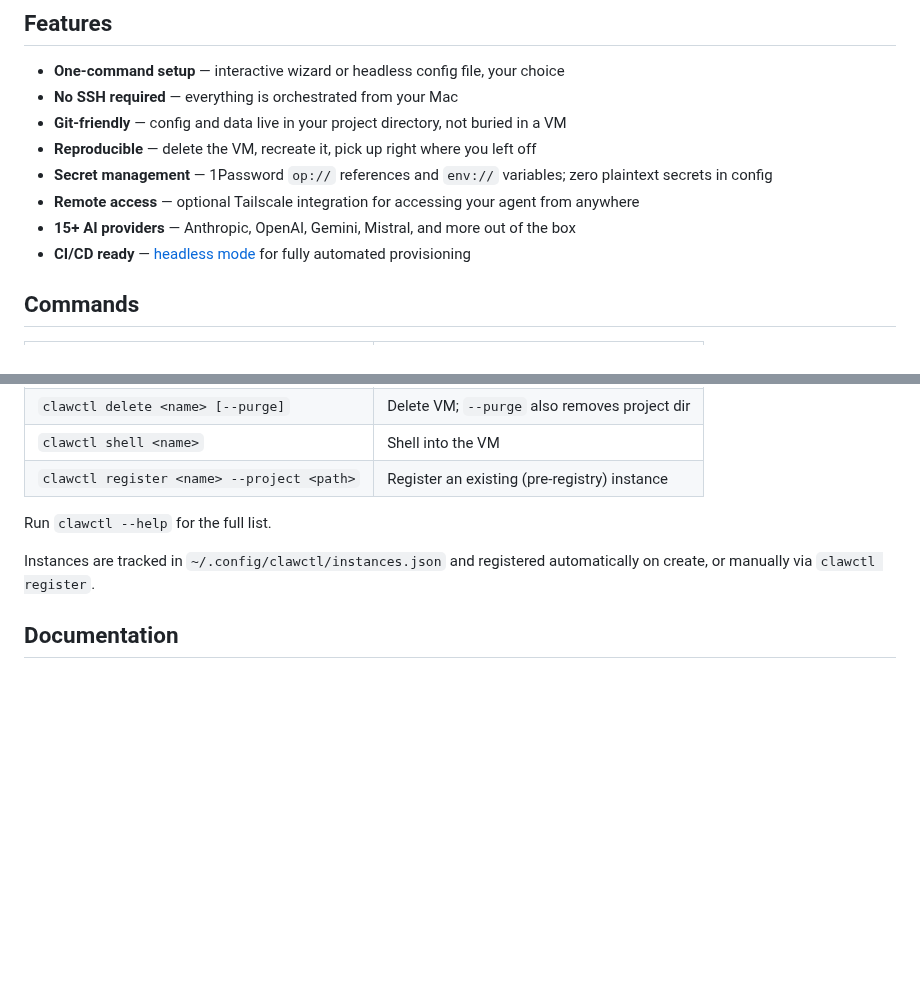
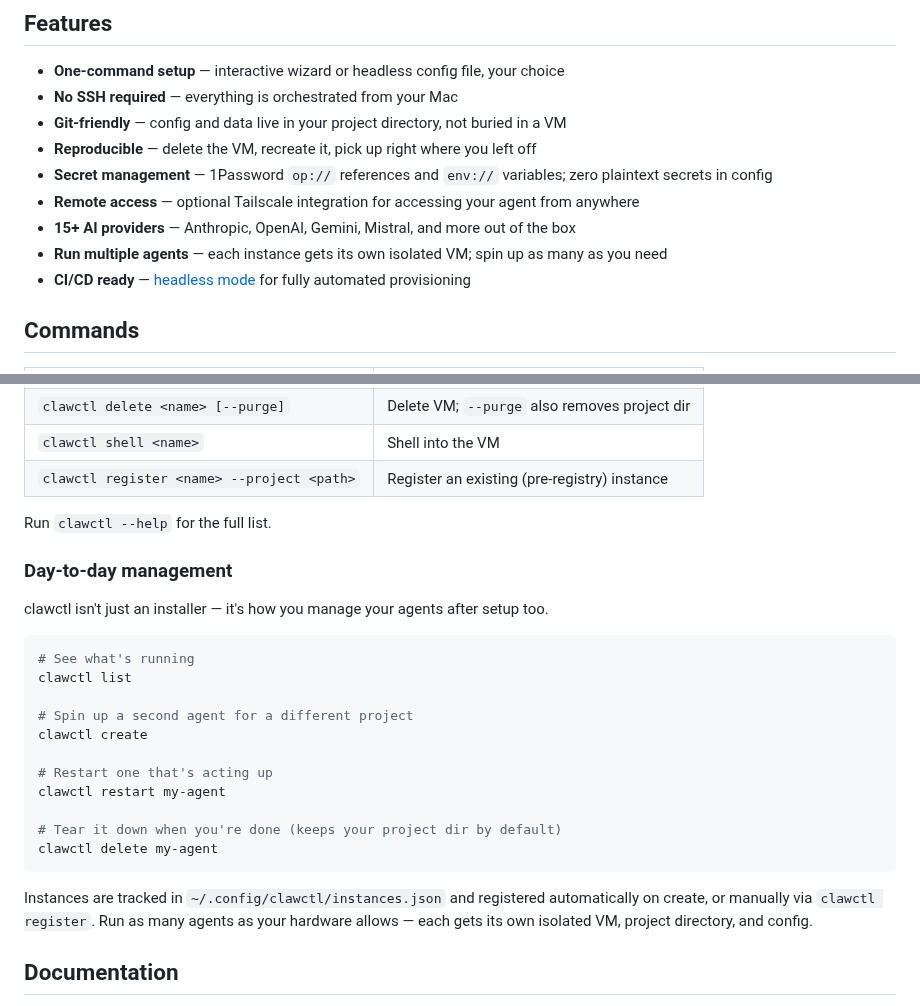
Before and after one commit to TimBeyer/clawctl, a Markdown page: README.md, 2 parts joined by grey strips. GitHub-like rendering; blank space fills up the shorter version.

Commit message:
docs: add day-to-day management section and multi-agent feature
Bring back a usage example block after the command table that shows
the management workflow (not just restating commands). Add a
"run multiple agents" bullet to Features to signal fleet use cases.

https://claude.ai/code/session_01KgpDewYNucihgSC8Xd4sGw

````diff
--- a/README.md
+++ b/README.md
@@ -63,6 +63,7 @@ provisioning, and — optionally — credential setup and OpenClaw onboarding.
 - **Secret management** — 1Password `op://` references and `env://` variables; zero plaintext secrets in config
 - **Remote access** — optional Tailscale integration for accessing your agent from anywhere
 - **15+ AI providers** — Anthropic, OpenAI, Gemini, Mistral, and more out of the box
+- **Run multiple agents** — each instance gets its own isolated VM; spin up as many as you need
 - **CI/CD ready** — [headless mode](docs/headless-mode.md) for fully automated provisioning
 
 ## Commands
@@ -82,8 +83,28 @@ provisioning, and — optionally — credential setup and OpenClaw onboarding.
 
 Run `clawctl --help` for the full list.
 
+### Day-to-day management
+
+clawctl isn't just an installer — it's how you manage your agents after setup too.
+
+```bash
+# See what's running
+clawctl list
+
+# Spin up a second agent for a different project
+clawctl create
+
+# Restart one that's acting up
+clawctl restart my-agent
+
+# Tear it down when you're done (keeps your project dir by default)
+clawctl delete my-agent
+```
+
 Instances are tracked in `~/.config/clawctl/instances.json` and registered
-automatically on create, or manually via `clawctl register`.
+automatically on create, or manually via `clawctl register`. Run as many
+agents as your hardware allows — each gets its own isolated VM, project
+directory, and config.
 
 ## Documentation
 
````
